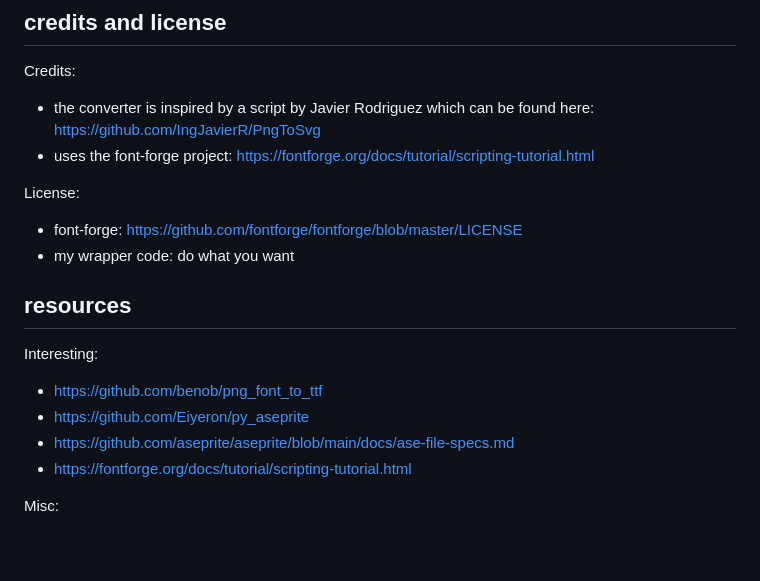
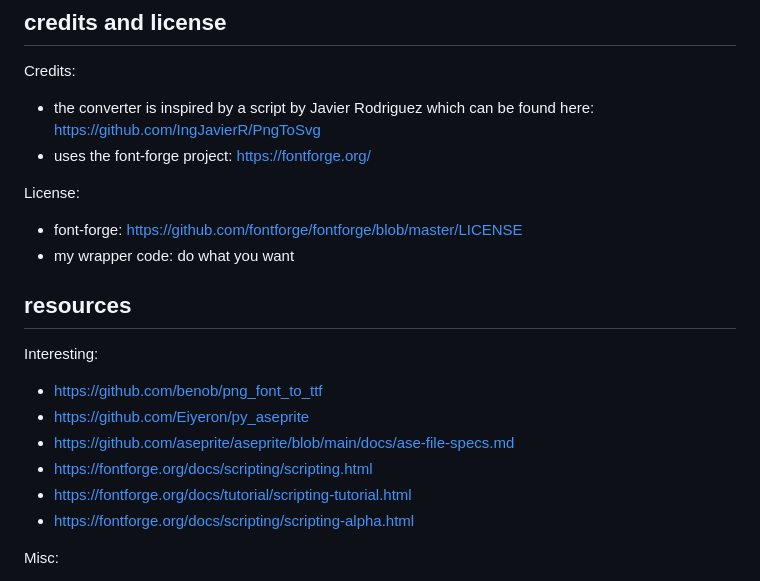
Before and after one commit to kraasch/png2ttf, a Markdown page: README.md, the part around the change. Drawn GitHub-style; blank space fills up the shorter version.

```diff
--- a/README.md
+++ b/README.md
@@ -47,7 +47,7 @@ Note: The FontForge project includes a python interpreter.
 
 Credits:
  - the converter is inspired by a script by Javier Rodriguez which can be found here: https://github.com/IngJavierR/PngToSvg
- - uses the font-forge project: https://fontforge.org/docs/tutorial/scripting-tutorial.html
+ - uses the font-forge project: https://fontforge.org/
 
 License:
  - font-forge: https://github.com/fontforge/fontforge/blob/master/LICENSE
@@ -59,7 +59,9 @@ Interesting:
  - https://github.com/benob/png_font_to_ttf
  - https://github.com/Eiyeron/py_aseprite
  - https://github.com/aseprite/aseprite/blob/main/docs/ase-file-specs.md
+ - https://fontforge.org/docs/scripting/scripting.html
  - https://fontforge.org/docs/tutorial/scripting-tutorial.html
+ - https://fontforge.org/docs/scripting/scripting-alpha.html
 
 Misc:
  - https://stackoverflow.com/questions/13278707/how-can-i-convert-svg-files-to-a-font
```
